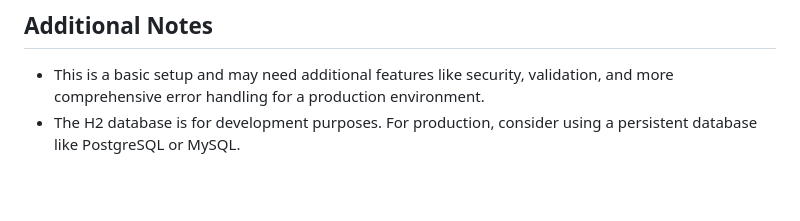
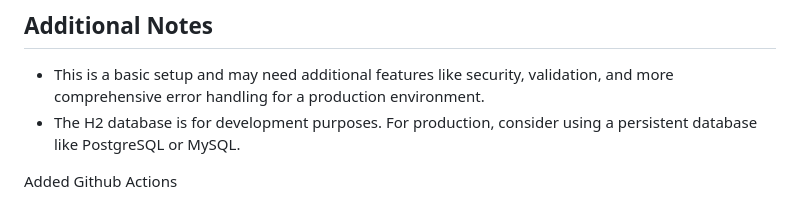
Before and after one commit to Amin-Nz/expense-tracker, a Markdown page: README.md, the part around the change. GitHub-like rendering; blank space fills up the shorter version.

Commit message:
documentation action added

```diff
--- a/README.md
+++ b/README.md
@@ -138,3 +138,5 @@ after this step, the HTMl output is accesible through /target/apidocs/index.html
 ## Additional Notes
 - This is a basic setup and may need additional features like security, validation, and more comprehensive error handling for a production environment.
 - The H2 database is for development purposes. For production, consider using a persistent database like PostgreSQL or MySQL.
+
+Added Github Actions
```
